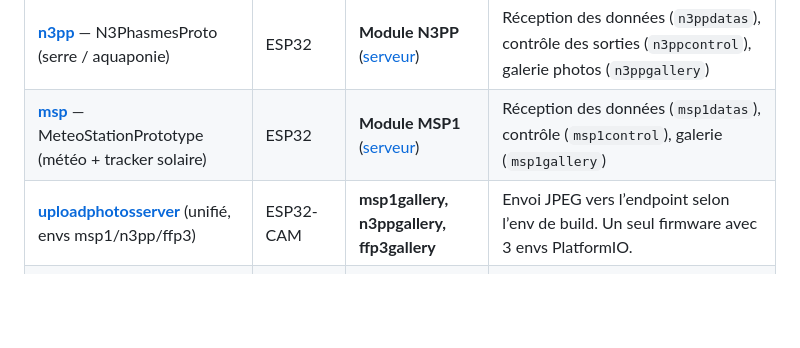
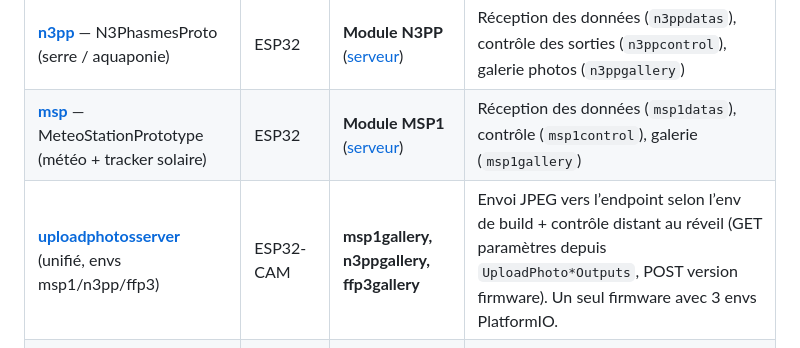
Before and after one commit to oliviera999/IOT_n3, a Markdown page: README.md, the part around the change. Rendered like a GitHub page; blank space fills up the shorter version.

Commit message:
[projet] met a jour le controle distant uploadphotosserver
Le depot parent reference les nouvelles revisions des submodules firmwires et serveur pour activer le controle distant des cameras par galerie, avec la documentation racine alignee.

Made-with: Cursor

```diff
--- a/README.md
+++ b/README.md
@@ -31,7 +31,7 @@ Chaque firmware qui envoie des données ou est piloté à distance est relié à
 |------------------------------|--------|--------------------------|------------------|
 | **[n3pp](firmwires/n3pp/)** — N3PhasmesProto (serre / aquaponie) | ESP32 | **Module N3PP** ([serveur](serveur/README.md)) | Réception des données (`n3ppdatas`), contrôle des sorties (`n3ppcontrol`), galerie photos (`n3ppgallery`) |
 | **[msp](firmwires/msp/)** — MeteoStationPrototype (météo + tracker solaire) | ESP32 | **Module MSP1** ([serveur](serveur/README.md)) | Réception des données (`msp1datas`), contrôle (`msp1control`), galerie (`msp1gallery`) |
-| **[uploadphotosserver](firmwires/uploadphotosserver/)** (unifié, envs msp1/n3pp/ffp3) | ESP32-CAM | **msp1gallery, n3ppgallery, ffp3gallery** | Envoi JPEG vers l’endpoint selon l’env de build. Un seul firmware avec 3 envs PlatformIO. |
+| **[uploadphotosserver](firmwires/uploadphotosserver/)** (unifié, envs msp1/n3pp/ffp3) | ESP32-CAM | **msp1gallery, n3ppgallery, ffp3gallery** | Envoi JPEG vers l’endpoint selon l’env de build + contrôle distant au réveil (GET paramètres depuis `UploadPhoto*Outputs`, POST version firmware). Un seul firmware avec 3 envs PlatformIO. |
 | **[ffp5cs](firmwires/ffp5cs/)** — Contrôleur aquaponie (WROOM/S3) | ESP32 / ESP32-S3 | **Serveur unifié** ([serveur/](serveur/)) | FFP3 : backend web (Slim 4) pour les données et le contrôle des ESP FFP5CS ; archive dans [serveur/archives/ffp3/](serveur/archives/ffp3/) |
 | **[ratata](firmwires/ratata/)** — Kit ZYC0108-EN (voiture / robot) | UNO + ESP32-CAM | — | Pas de serveur dédié (démo locale, stream HTTP possible en direct) |
 | **[LVGL_Widgets](firmwires/LVGL_Widgets/)** — Interface écran tactile | ESP32-S3 | — | Pas de serveur dédié |
```
